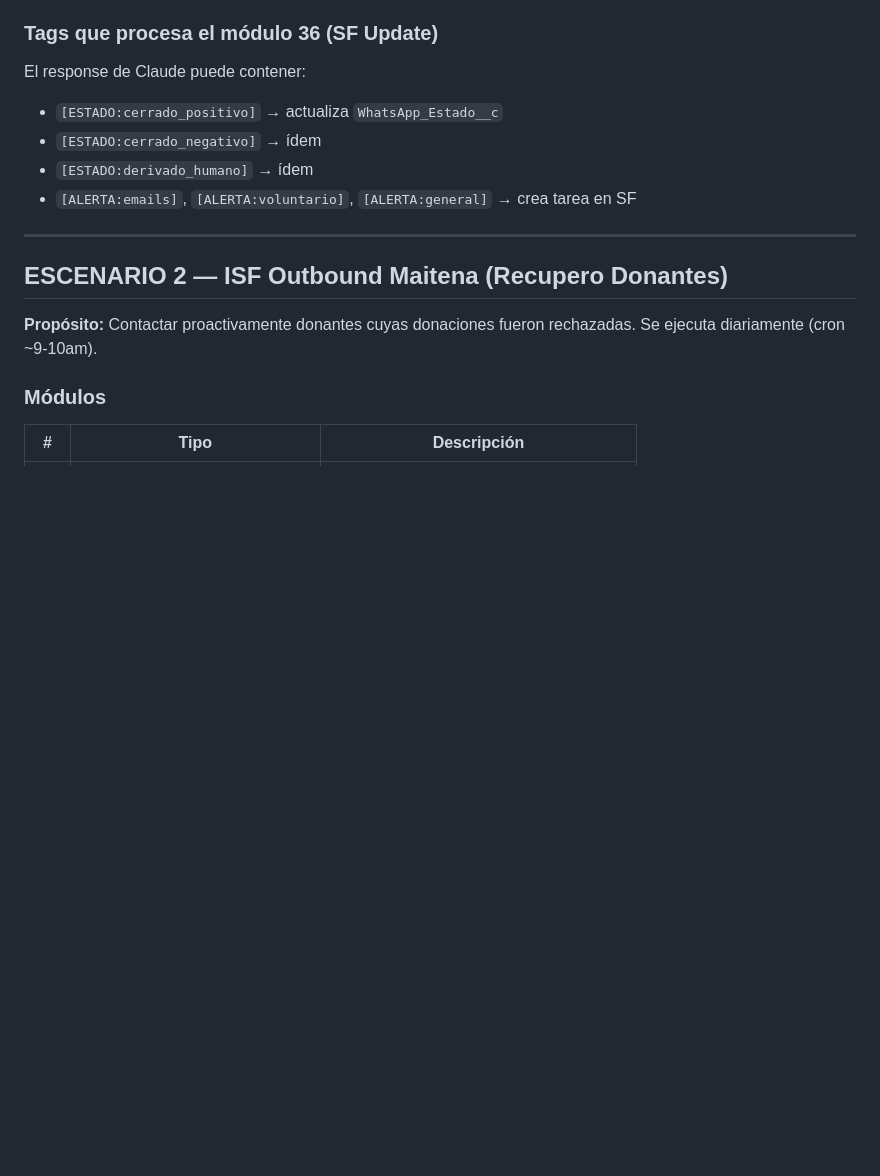
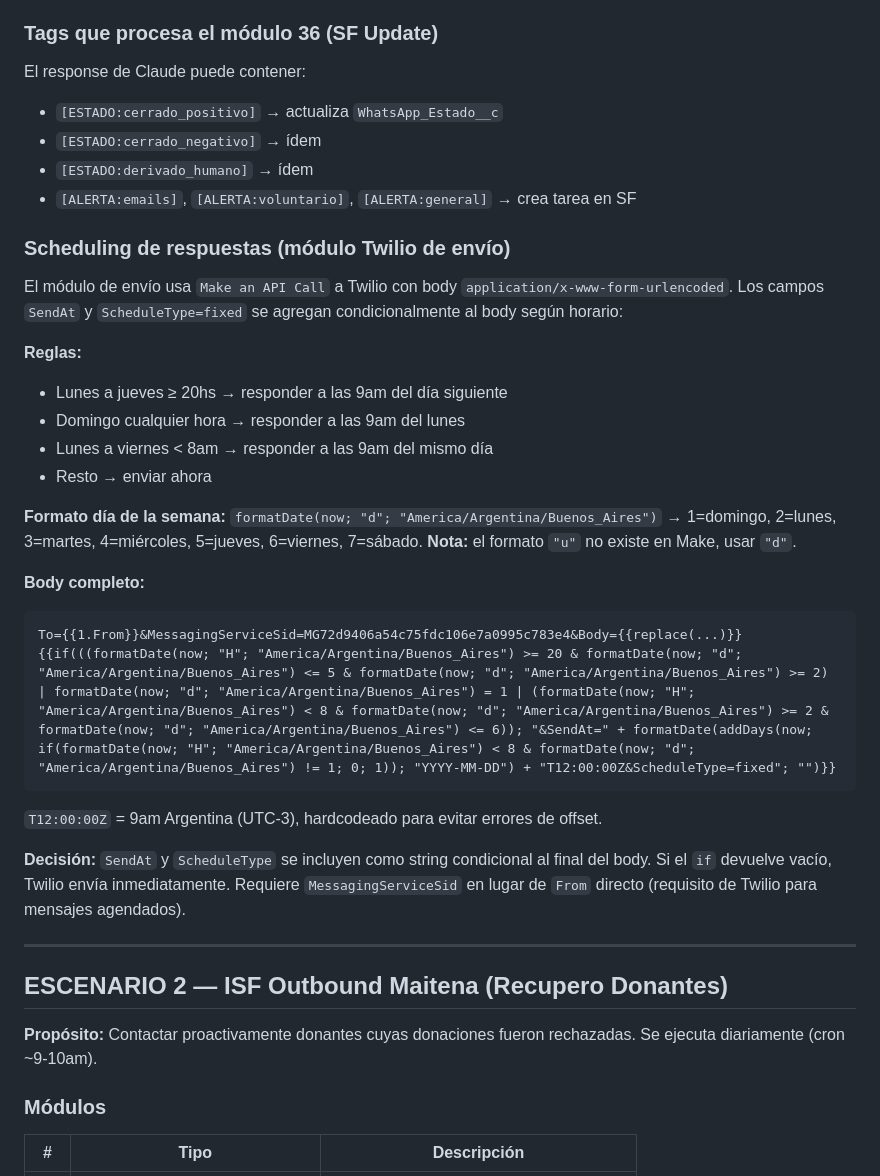
Before and after one commit to adanlevy/isf-consola-bot, a Markdown page: ISF_Make_Escenarios.md, the part around the change. GitHub-like rendering; blank space fills up the shorter version.

Commit message:
Docs: agregar scheduling de respuestas en escenario inbound
Documenta lógica horaria, formato "d" (no "u") para día de semana,
body completo con SendAt/ScheduleType condicional.

https://claude.ai/code/session_01JziyawpWsBHVN4aDXiQYpe

````diff
--- a/ISF_Make_Escenarios.md
+++ b/ISF_Make_Escenarios.md
@@ -77,6 +77,27 @@ El response de Claude puede contener:
 - `[ESTADO:cerrado_negativo]` → ídem
 - `[ESTADO:derivado_humano]` → ídem
 - `[ALERTA:emails]`, `[ALERTA:voluntario]`, `[ALERTA:general]` → crea tarea en SF
+
+### Scheduling de respuestas (módulo Twilio de envío)
+
+El módulo de envío usa `Make an API Call` a Twilio con body `application/x-www-form-urlencoded`. Los campos `SendAt` y `ScheduleType=fixed` se agregan condicionalmente al body según horario:
+
+**Reglas:**
+- Lunes a jueves ≥ 20hs → responder a las 9am del día siguiente
+- Domingo cualquier hora → responder a las 9am del lunes
+- Lunes a viernes < 8am → responder a las 9am del mismo día
+- Resto → enviar ahora
+
+**Formato día de la semana:** `formatDate(now; "d"; "America/Argentina/Buenos_Aires")` → 1=domingo, 2=lunes, 3=martes, 4=miércoles, 5=jueves, 6=viernes, 7=sábado. **Nota:** el formato `"u"` no existe en Make, usar `"d"`.
+
+**Body completo:**
+```
+To={{1.From}}&MessagingServiceSid=MG72d9406a54c75fdc106e7a0995c783e4&Body={{replace(...)}}{{if(((formatDate(now; "H"; "America/Argentina/Buenos_Aires") >= 20 & formatDate(now; "d"; "America/Argentina/Buenos_Aires") <= 5 & formatDate(now; "d"; "America/Argentina/Buenos_Aires") >= 2) | formatDate(now; "d"; "America/Argentina/Buenos_Aires") = 1 | (formatDate(now; "H"; "America/Argentina/Buenos_Aires") < 8 & formatDate(now; "d"; "America/Argentina/Buenos_Aires") >= 2 & formatDate(now; "d"; "America/Argentina/Buenos_Aires") <= 6)); "&SendAt=" + formatDate(addDays(now; if(formatDate(now; "H"; "America/Argentina/Buenos_Aires") < 8 & formatDate(now; "d"; "America/Argentina/Buenos_Aires") != 1; 0; 1)); "YYYY-MM-DD") + "T12:00:00Z&ScheduleType=fixed"; "")}}
+```
+
+`T12:00:00Z` = 9am Argentina (UTC-3), hardcodeado para evitar errores de offset.
+
+**Decisión:** `SendAt` y `ScheduleType` se incluyen como string condicional al final del body. Si el `if` devuelve vacío, Twilio envía inmediatamente. Requiere `MessagingServiceSid` en lugar de `From` directo (requisito de Twilio para mensajes agendados).
 
 ---
 
````
